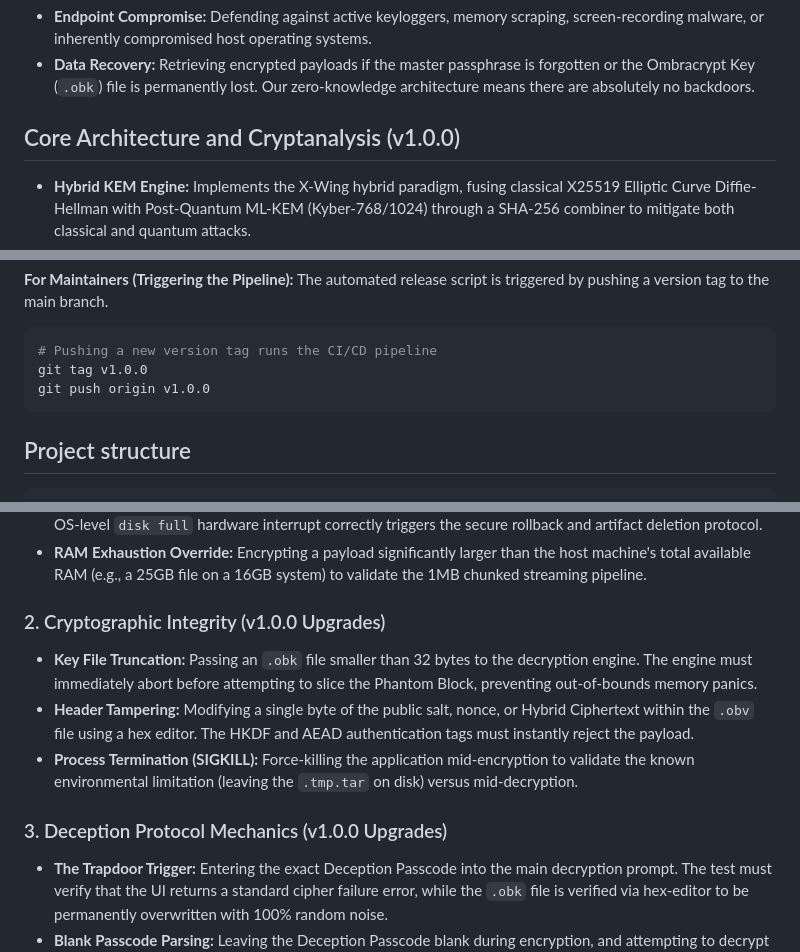
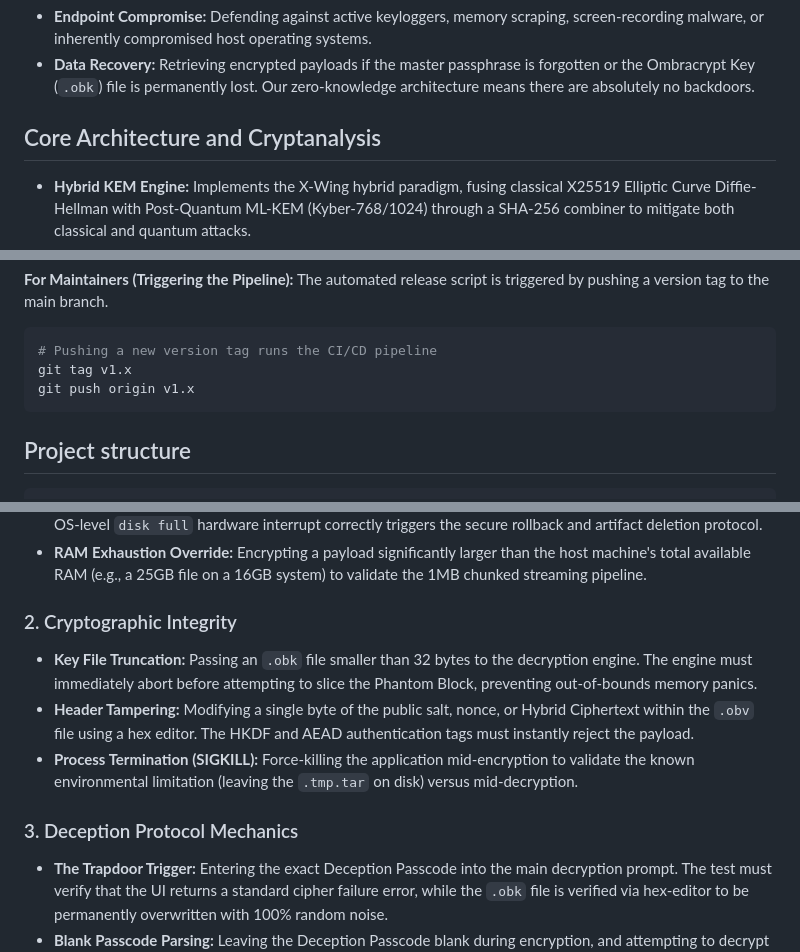
Before and after one commit to ABiswasDev/Ombracrypt, a Markdown page: README.md, 3 parts joined by grey strips. GitHub-like rendering.

````diff
--- a/README.md
+++ b/README.md
@@ -43,7 +43,7 @@ Transparency is paramount in cryptographic tooling. Ombracrypt is strictly desig
 *   **Endpoint Compromise:** Defending against active keyloggers, memory scraping, screen-recording malware, or inherently compromised host operating systems.
 *   **Data Recovery:** Retrieving encrypted payloads if the master passphrase is forgotten or the Ombracrypt Key (`.obk`) file is permanently lost. Our zero-knowledge architecture means there are absolutely no backdoors.
 
-## Core Architecture and Cryptanalysis (v1.0.0)
+## Core Architecture and Cryptanalysis
 
 * **Hybrid KEM Engine:** Implements the X-Wing hybrid paradigm, fusing classical X25519 Elliptic Curve Diffie-Hellman with Post-Quantum ML-KEM (Kyber-768/1024) through a SHA-256 combiner to mitigate both classical and quantum attacks.
 * **Chunked Streaming Engine:** Utilizes a strict 1MB chunked streaming architecture, enabling the encryption of large payloads while maintaining a low, predictable RAM footprint.
@@ -164,8 +166,8 @@ git push origin feature/your-feature-name
 The automated release script is triggered by pushing a version tag to the main branch.
 ```bash
 # Pushing a new version tag runs the CI/CD pipeline
-git tag v1.0.0
-git push origin v1.0.0
+git tag v1.x
+git push origin v1.x
 ```
 
 ## Project structure
@@ -207,12 +209,12 @@ Ombracrypt’s cryptographic core is engineered to handle extreme edge cases and
 *   **Storage Exhaustion:** Filling the host drive to 99% capacity prior to encryption/decryption to verify that the OS-level `disk full` hardware interrupt correctly triggers the secure rollback and artifact deletion protocol.
 *   **RAM Exhaustion Override:** Encrypting a payload significantly larger than the host machine's total available RAM (e.g., a 25GB file on a 16GB system) to validate the 1MB chunked streaming pipeline.
 
-### 2. Cryptographic Integrity (v1.0.0 Upgrades)
+### 2. Cryptographic Integrity
 *   **Key File Truncation:** Passing an `.obk` file smaller than 32 bytes to the decryption engine. The engine must immediately abort before attempting to slice the Phantom Block, preventing out-of-bounds memory panics.
 *   **Header Tampering:** Modifying a single byte of the public salt, nonce, or Hybrid Ciphertext within the `.obv` file using a hex editor. The HKDF and AEAD authentication tags must instantly reject the payload.
 *   **Process Termination (SIGKILL):** Force-killing the application mid-encryption to validate the known environmental limitation (leaving the `.tmp.tar` on disk) versus mid-decryption.
 
-### 3. Deception Protocol Mechanics (v1.0.0 Upgrades)
+### 3. Deception Protocol Mechanics
 *   **The Trapdoor Trigger:** Entering the exact Deception Passcode into the main decryption prompt. The test must verify that the UI returns a standard cipher failure error, while the `.obk` file is verified via hex-editor to be permanently overwritten with 100% random noise.
 *   **Blank Passcode Parsing:** Leaving the Deception Passcode blank during encryption, and attempting to decrypt with a blank password. The engine must recognize the 32-byte appended block as random noise, not a hashed blank string, ensuring the trapdoor does not misfire.
 *   **Accidental Trigger Prevention (Password Mismatch):** Attempting to decrypt the vault with an incorrect Master Password, a typo, or a random string. The test must verify that the trapdoor is strictly bypassed, the `.obk` key file remains entirely intact, and the engine safely halts with a standard authentication failure.
````
Also changed, not shown: other parts of README.md (+2 -0 lines), docs/ARCHITECTURE.md (+1 -1 lines), docs/CRYPTOGRAPHY.md (+1 -1 lines).
